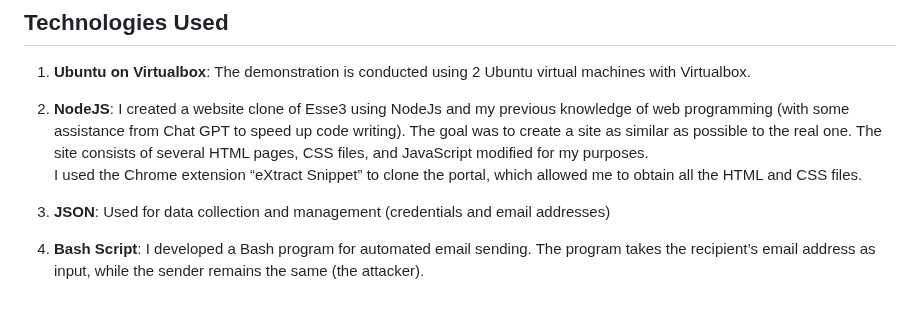
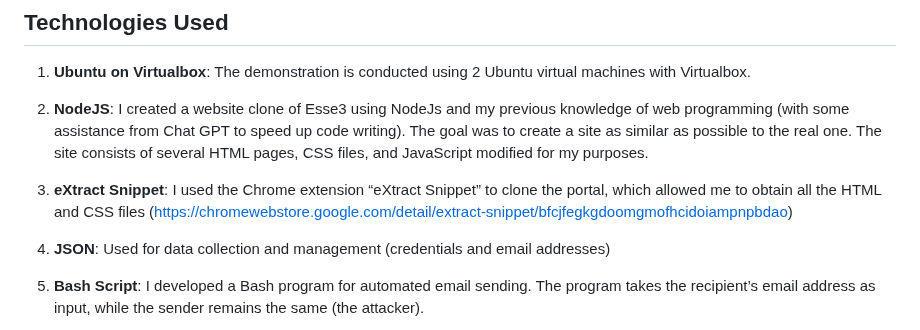
Before and after one commit to Gabriele-tomai00/Esse3FAKE, a Markdown page: README.md, the part around the change. GitHub-like rendering; blank space fills up the shorter version.

Commit message:
add point for chrome extension eXtract Snippet

```diff
--- a/README.md
+++ b/README.md
@@ -16,7 +16,8 @@ Please note that this idea is personal, and I am familiar with some of the techn
 
 2. **NodeJS**:
     I created a website clone of Esse3 using NodeJs and my previous knowledge of web programming (with some assistance from Chat GPT to speed up code writing). The goal was to create a site as similar as possible to the real one. The site consists of several HTML pages, CSS files, and JavaScript modified for my purposes.
-    I used the Chrome extension “eXtract Snippet” to clone the portal, which allowed me to obtain all the HTML and CSS files.
+2. **eXtract Snippet**:
+    I used the Chrome extension “eXtract Snippet” to clone the portal, which allowed me to obtain all the HTML and CSS files (https://chromewebstore.google.com/detail/extract-snippet/bfcjfegkgdoomgmofhcidoiampnpbdao)
 
 3. **JSON**:
     Used for data collection and management (credentials and email addresses)
```
